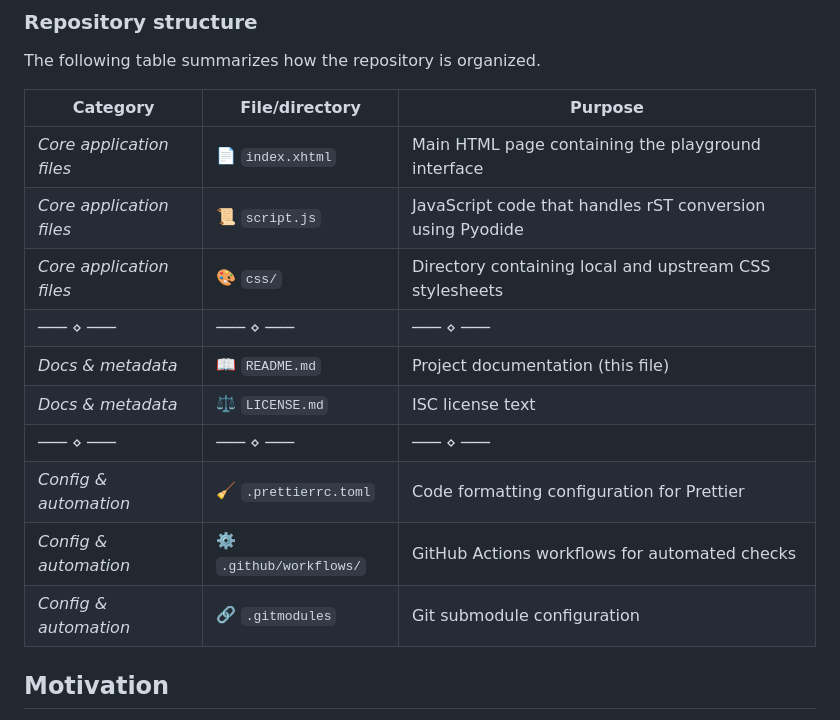
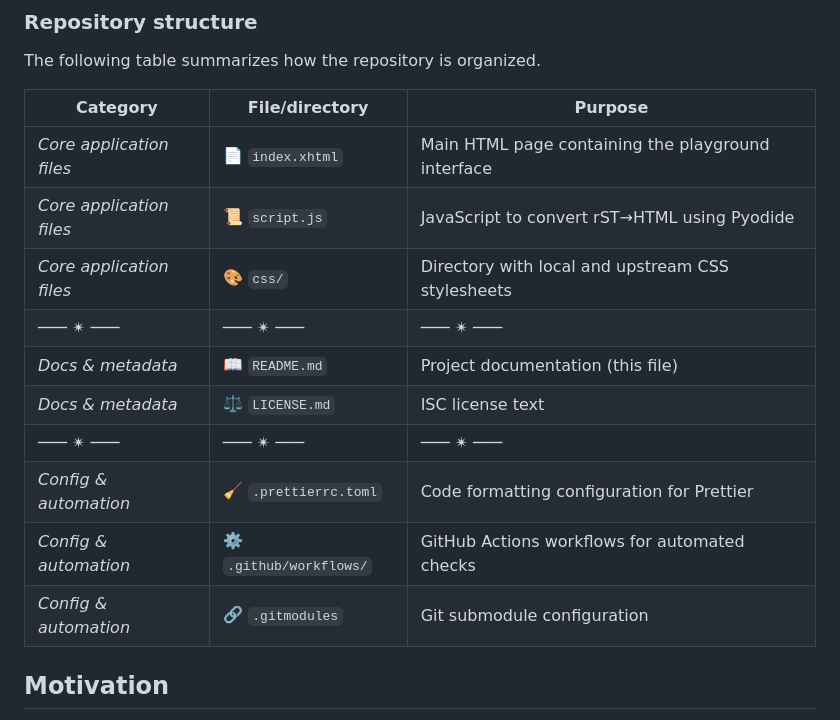
Before and after one commit to waldyrious/rst-playground, a Markdown page: README.md, the part around the change. GitHub-like rendering.

Commit message:
Shorten descriptions in README table

```diff
--- a/README.md
+++ b/README.md
@@ -16,18 +16,18 @@ to convert plain-text rST-formatted content into HTML-based rich-text.
 
 The following table summarizes how the repository is organized.
 
-| Category                 | File/directory          | Purpose                                                   |
-| ------------------------ | -----------------       | --------------------------------------------------------- |
-| _Core application files_ | 📄 `index.xhtml`        | Main HTML page containing the playground interface        |
-| _Core application files_ | 📜 `script.js`          | JavaScript code that handles rST conversion using Pyodide |
-| _Core application files_ | 🎨 `css/`               | Directory containing local and upstream CSS stylesheets   |
-| ─── ⋄ ───                | ─── ⋄ ───               | ─── ⋄ ───                                                 |
-| _Docs & metadata_        | 📖 `README.md`          | Project documentation (this file)                         |
-| _Docs & metadata_        | ⚖️ `LICENSE.md`         | ISC license text                                          |
-| ─── ⋄ ───                | ─── ⋄ ───               | ─── ⋄ ───                                                 |
-| _Config & automation_    | 🧹 `.prettierrc.toml`   | Code formatting configuration for Prettier                |
-| _Config & automation_    | ⚙️ `.github/workflows/` | GitHub Actions workflows for automated checks             |
-| _Config & automation_    | 🔗 `.gitmodules`        | Git submodule configuration                               |
+| Category                 | File/directory          | Purpose                                            |
+| ------------------------ | -----------------       | -------------------------------------------------- |
+| _Core application files_ | 📄 `index.xhtml`        | Main HTML page containing the playground interface |
+| _Core application files_ | 📜 `script.js`          | JavaScript to convert rST→HTML using Pyodide       |
+| _Core application files_ | 🎨 `css/`               | Directory with local and upstream CSS stylesheets  |
+| ─── ✴ ───                | ─── ✴ ───               | ─── ✴ ───                                          |
+| _Docs & metadata_        | 📖 `README.md`          | Project documentation (this file)                  |
+| _Docs & metadata_        | ⚖️ `LICENSE.md`         | ISC license text                                   |
+| ─── ✴ ───                | ─── ✴ ───               | ─── ✴ ───                                          |
+| _Config & automation_    | 🧹 `.prettierrc.toml`   | Code formatting configuration for Prettier         |
+| _Config & automation_    | ⚙️ `.github/workflows/` | GitHub Actions workflows for automated checks      |
+| _Config & automation_    | 🔗 `.gitmodules`        | Git submodule configuration                        |
 
 ## Motivation
 
```
